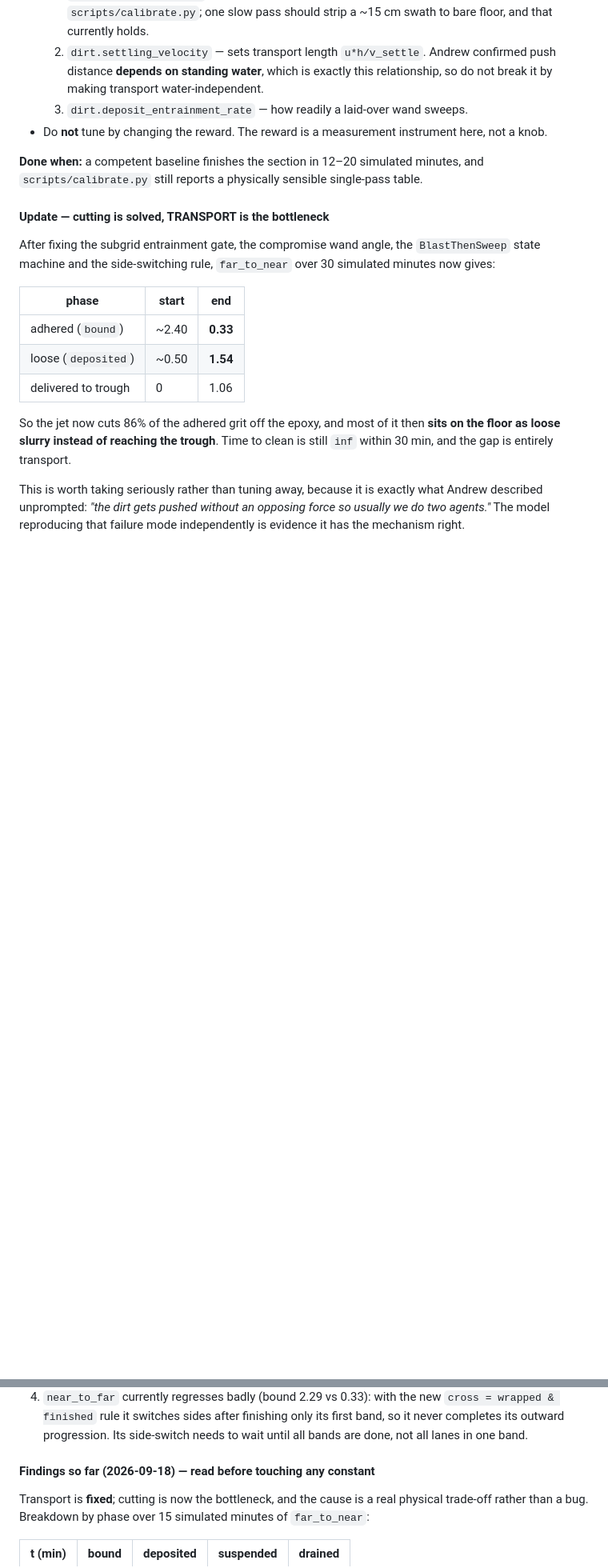
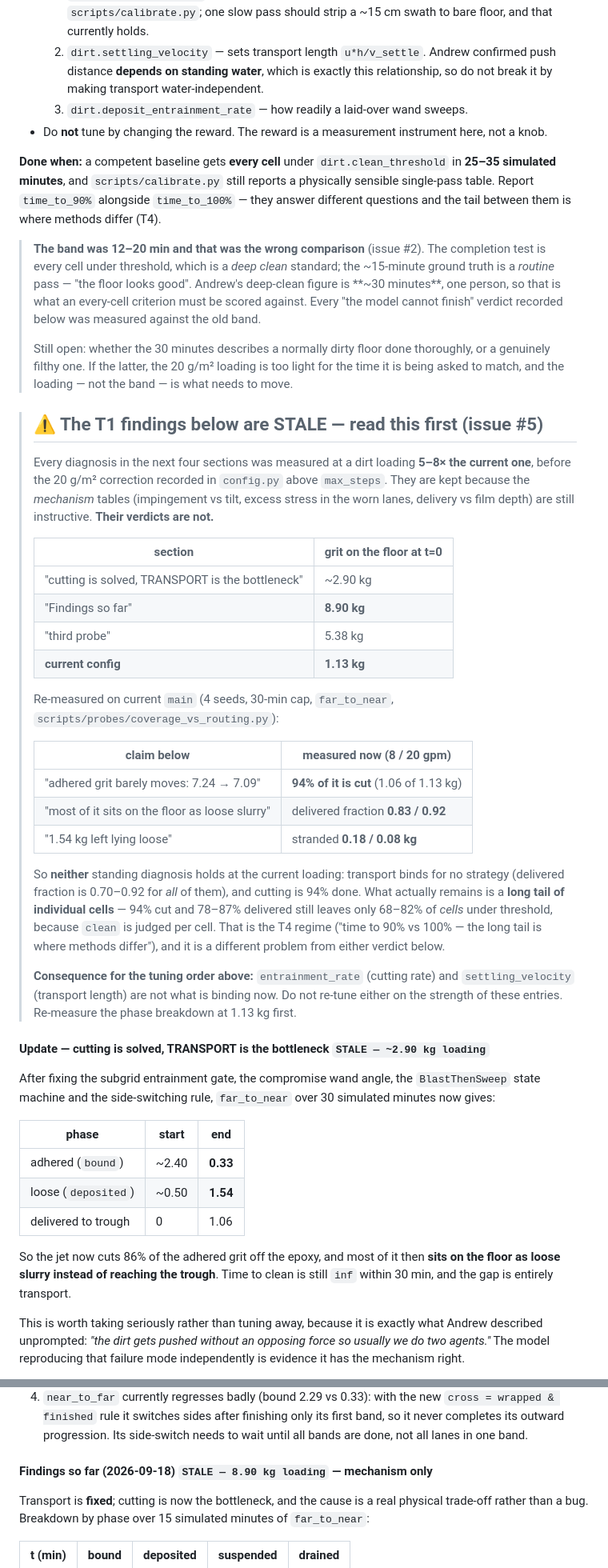
Before and after one commit to andrewimpellitteri/floor-cleaner-agent, a Markdown page: WORKBOARD.md, 2 parts joined by grey strips. Shown at 80% size. Rendered like a GitHub page; blank space fills up the shorter version.

```diff
--- a/WORKBOARD.md
+++ b/WORKBOARD.md
@@ -51,11 +51,62 @@ person, not crazy dirty**. The simulated section is 4.2 m × 14 m = 59 m².
 - Do **not** tune by changing the reward. The reward is a measurement
   instrument here, not a knob.
 
-**Done when:** a competent baseline finishes the section in 12–20 simulated
-minutes, and `scripts/calibrate.py` still reports a physically sensible
-single-pass table.
+**Done when:** a competent baseline gets **every cell** under
+`dirt.clean_threshold` in **25–35 simulated minutes**, and `scripts/calibrate.py`
+still reports a physically sensible single-pass table. Report `time_to_90%`
+alongside `time_to_100%` — they answer different questions and the tail between
+them is where methods differ (T4).
 
-#### Update — cutting is solved, TRANSPORT is the bottleneck
+> **The band was 12–20 min and that was the wrong comparison** (issue #2). The
+> completion test is every cell under threshold, which is a *deep clean*
+> standard; the ~15-minute ground truth is a *routine* pass — "the floor looks
+> good". Andrew's deep-clean figure is **~30 minutes**, one person, so that is
+> what an every-cell criterion must be scored against. Every "the model cannot
+> finish" verdict recorded below was measured against the old band.
+>
+> Still open: whether the 30 minutes describes a normally dirty floor done
+> thoroughly, or a genuinely filthy one. If the latter, the 20 g/m² loading is
+> too light for the time it is being asked to match, and the loading — not the
+> band — is what needs to move.
+
+> ## ⚠ The T1 findings below are STALE — read this first (issue #5)
+>
+> Every diagnosis in the next four sections was measured at a dirt loading
+> **5–8× the current one**, before the 20 g/m² correction recorded in
+> `config.py` above `max_steps`. They are kept because the *mechanism* tables
+> (impingement vs tilt, excess stress in the worn lanes, delivery vs film depth)
+> are still instructive. **Their verdicts are not.**
+>
+> | section | grit on the floor at t=0 |
+> |---|---|
+> | "cutting is solved, TRANSPORT is the bottleneck" | ~2.90 kg |
+> | "Findings so far" | **8.90 kg** |
+> | "third probe" | 5.38 kg |
+> | **current config** | **1.13 kg** |
+>
+> Re-measured on current `main` (4 seeds, 30-min cap, `far_to_near`,
+> `scripts/probes/coverage_vs_routing.py`):
+>
+> | claim below | measured now (8 / 20 gpm) |
+> |---|---|
+> | "adhered grit barely moves: 7.24 → 7.09" | **94% of it is cut** (1.06 of 1.13 kg) |
+> | "most of it sits on the floor as loose slurry" | delivered fraction **0.83 / 0.92** |
+> | "1.54 kg left lying loose" | stranded **0.18 / 0.08 kg** |
+>
+> So **neither** standing diagnosis holds at the current loading: transport
+> binds for no strategy (delivered fraction is 0.70–0.92 for *all* of them), and
+> cutting is 94% done. What actually remains is a **long tail of individual
+> cells** — 94% cut and 78–87% delivered still leaves only 68–82% of *cells*
+> under threshold, because `clean` is judged per cell. That is the T4 regime
+> ("time to 90% vs 100% — the long tail is where methods differ"), and it is a
+> different problem from either verdict below.
+>
+> **Consequence for the tuning order above:** `entrainment_rate` (cutting rate)
+> and `settling_velocity` (transport length) are not what is binding now. Do not
+> re-tune either on the strength of these entries. Re-measure the phase
+> breakdown at 1.13 kg first.
+
+#### Update — cutting is solved, TRANSPORT is the bottleneck `STALE — ~2.90 kg loading`
 
 After fixing the subgrid entrainment gate, the compromise wand angle, the
 `BlastThenSweep` state machine and the side-switching rule, `far_to_near` over
@@ -91,7 +142,7 @@ Next steps, in order:
    first band, so it never completes its outward progression. Its side-switch
    needs to wait until all bands are done, not all lanes in one band.
 
-#### Findings so far (2026-09-18) — read before touching any constant
+#### Findings so far (2026-09-18) `STALE — 8.90 kg loading` — mechanism only
 
 Transport is **fixed**; cutting is now the bottleneck, and the cause is a real
 physical trade-off rather than a bug. Breakdown by phase over 15 simulated
```
Also changed, not shown: other parts of WORKBOARD.md (+2 -2 lines), ORIENTATION.md (+37 -8 lines).
